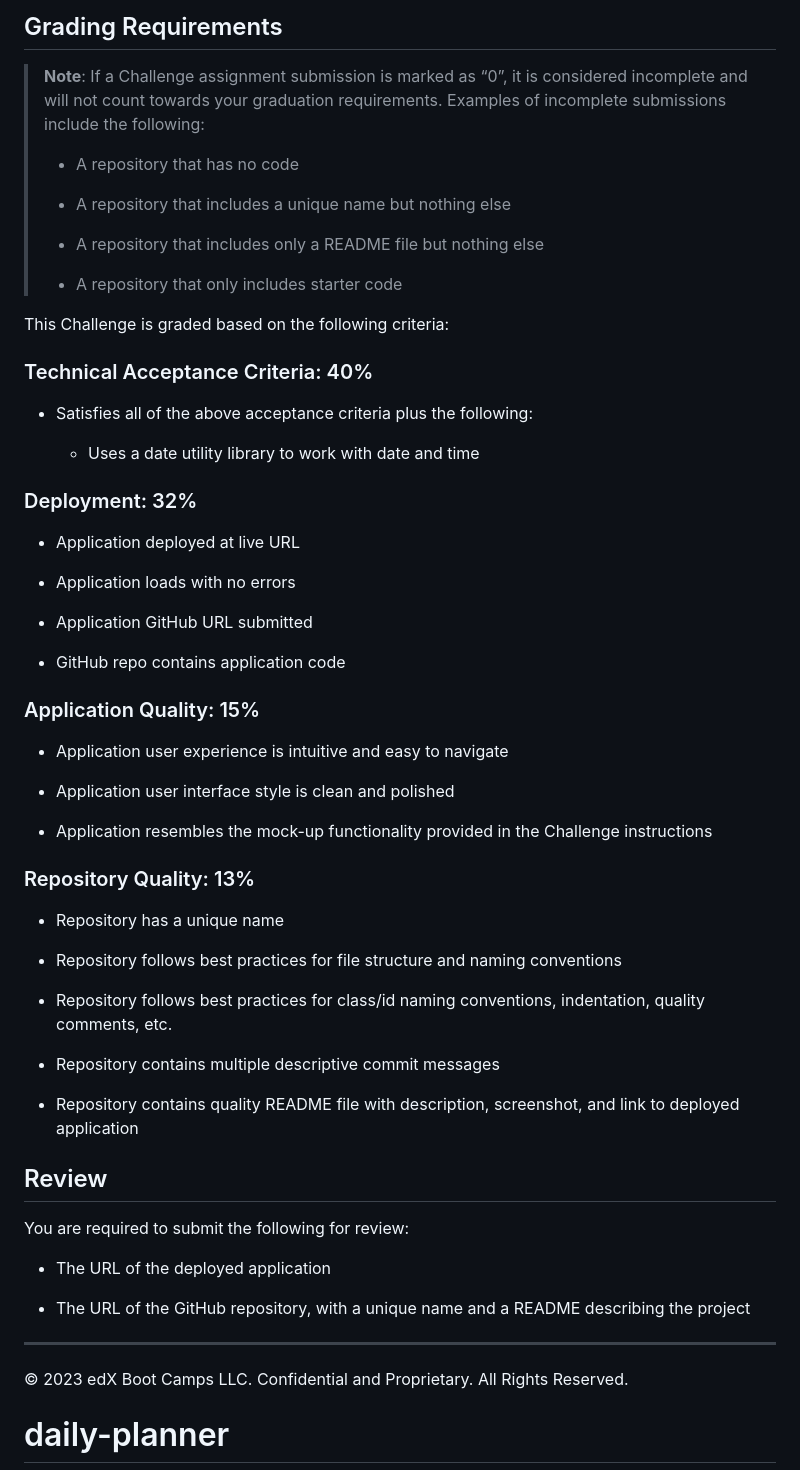
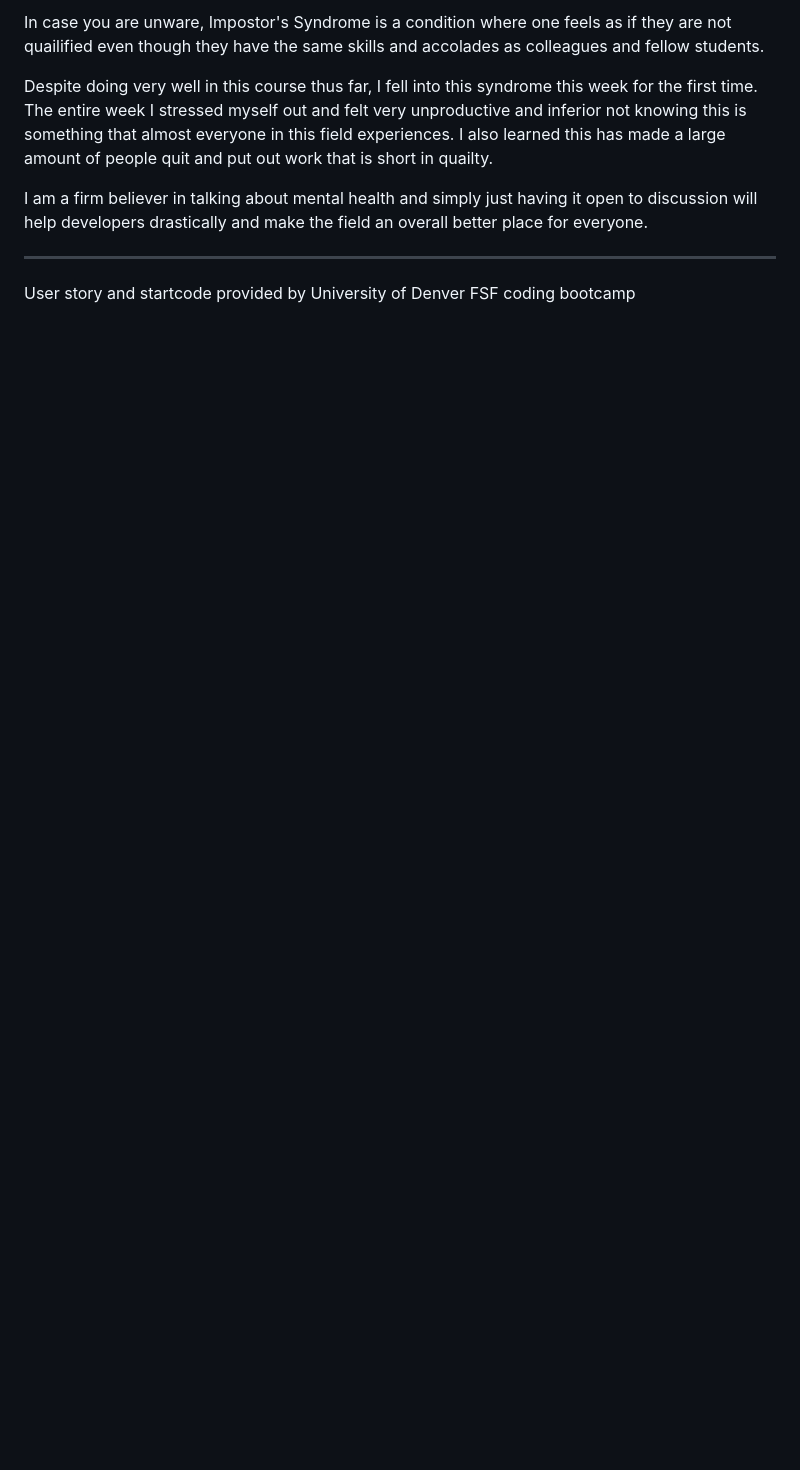
Before and after one commit to AnthonyCiccone90/daily-planner, a Markdown page: README.md, the part around one of its changes. Drawn GitHub-style; blank space fills up the shorter version.

```diff
--- a/README.md
+++ b/README.md
@@ -38,62 +24,11 @@ The following animation demonstrates the application functionality:
 
-## Grading Requirements
+In case you are unware, Impostor's Syndrome is a condition where one feels as if they are not quailified even though they have the same skills and accolades as colleagues and fellow students.
 
-> **Note**: If a Challenge assignment submission is marked as “0”, it is considered incomplete and will not count towards your graduation requirements. Examples of incomplete submissions include the following:
->
-> * A repository that has no code
->
-> * A repository that includes a unique name but nothing else
->
-> * A repository that includes only a README file but nothing else
->
-> * A repository that only includes starter code
+Despite doing very well in this course thus far, I fell into this syndrome this week for the first time. The entire week I stressed myself out and felt very unproductive and inferior not knowing this is something that almost everyone in this field experiences. I also learned this has made a large amount of people quit and put out work that is short in quailty.
 
-This Challenge is graded based on the following criteria:
+I am a firm believer in talking about mental health and simply just having it open to discussion will help developers drastically and make the field an overall better place for everyone.
 
-### Technical Acceptance Criteria: 40%
 
-* Satisfies all of the above acceptance criteria plus the following:
 
-  * Uses a date utility library to work with date and time
-
-### Deployment: 32%
-
-* Application deployed at live URL
-
-* Application loads with no errors
-
-* Application GitHub URL submitted
-
-* GitHub repo contains application code
-
-### Application Quality: 15%
-
-* Application user experience is intuitive and easy to navigate
-
-* Application user interface style is clean and polished
-
-* Application resembles the mock-up functionality provided in the Challenge instructions
-
-### Repository Quality: 13%
-
-* Repository has a unique name
-
-* Repository follows best practices for file structure and naming conventions
-
-* Repository follows best practices for class/id naming conventions, indentation, quality comments, etc.
-
-* Repository contains multiple descriptive commit messages
-
-* Repository contains quality README file with description, screenshot, and link to deployed application
-
-## Review
-
-You are required to submit the following for review:
-
-* The URL of the deployed application
-
-* The URL of the GitHub repository, with a unique name and a README describing the project
-
-- - -
-© 2023 edX Boot Camps LLC. Confidential and Proprietary. All Rights Reserved.
-# daily-planner
+<hr>
+User story and startcode provided by University of Denver FSF coding bootcamp
```
Also changed, not shown: other parts of README.md (+14 -28 lines), Screenshot 2023-08-01 at 14.27.26.png (added), Screenshot 2023-08-01 at 14.30.12.png (added), Screenshot 2023-08-01 at 14.31.40.png (added), Screenshot 2023-08-01 at 14.31.54.png (added), 1 other file.
